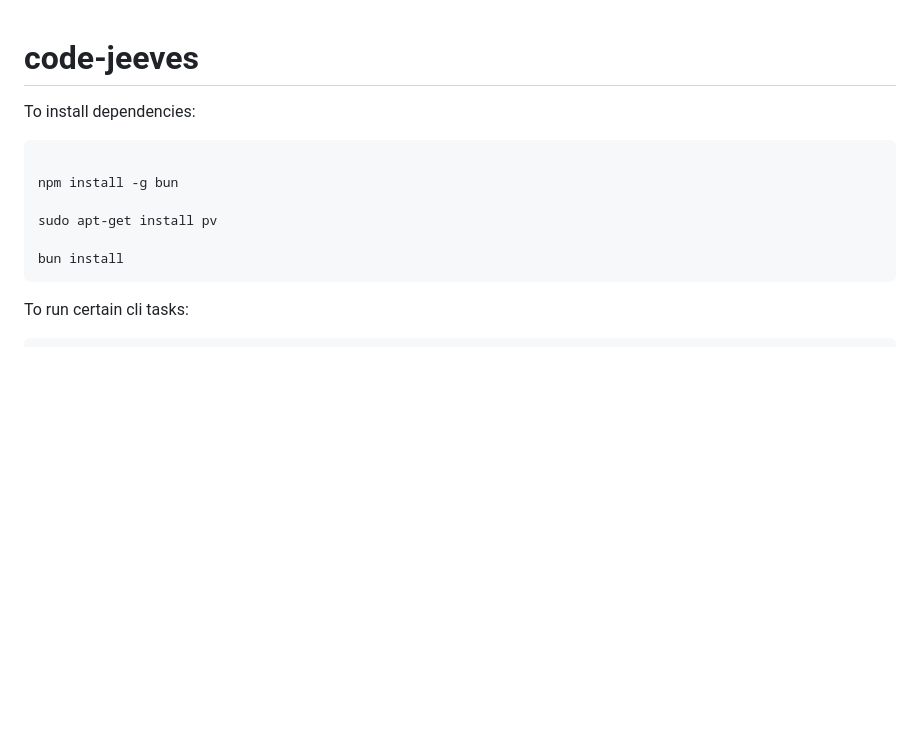
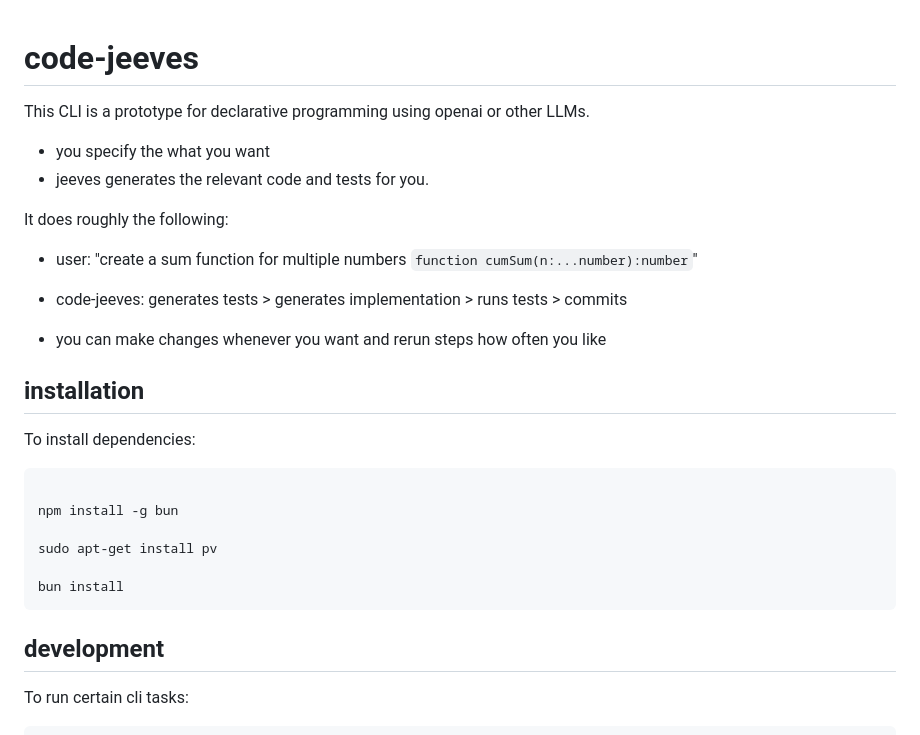
Before and after one commit to 7frank/ai-ui-playground, a Markdown page: tools/code-jeeves/README.md, the part around the change. Drawn GitHub-style; blank space fills up the shorter version.

````diff
--- a/tools/code-jeeves/README.md
+++ b/tools/code-jeeves/README.md
@@ -1,4 +1,16 @@
 # code-jeeves
+
+This CLI is a prototype for declarative programming using openai or other LLMs.
+- you specify the what you want
+- jeeves generates the relevant code and tests for you.
+
+It does roughly the following:
+- user: "create a sum function for multiple numbers `function cumSum(n:...number):number`"
+- code-jeeves: generates tests > generates implementation > runs tests > commits
+
+- you can make changes whenever you want and rerun steps how often you like
+
+## installation
 
 To install dependencies:
 
@@ -10,6 +22,8 @@ sudo apt-get install pv
 
 bun install
 ```
+
+## development
 
 To run certain cli tasks:
 
````
Also changed, not shown: 1 other file.
